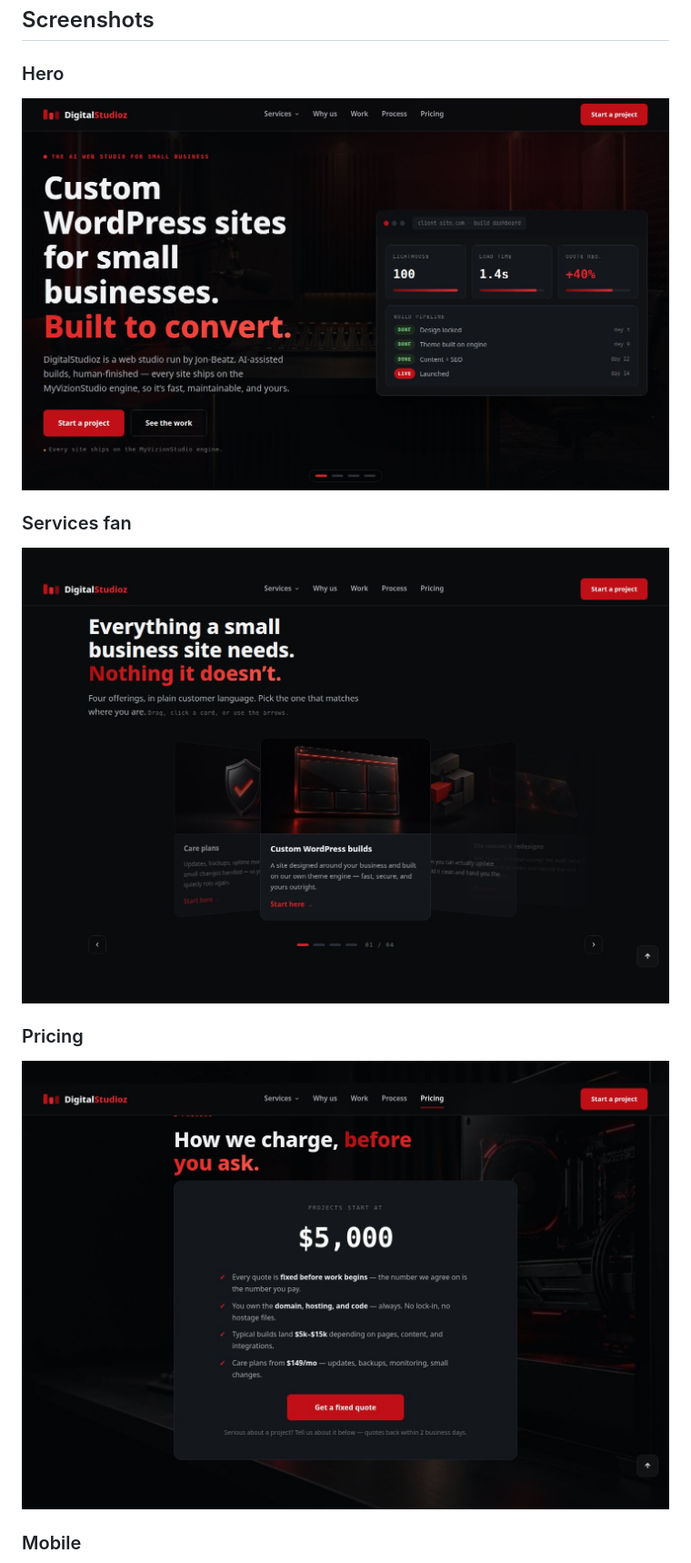
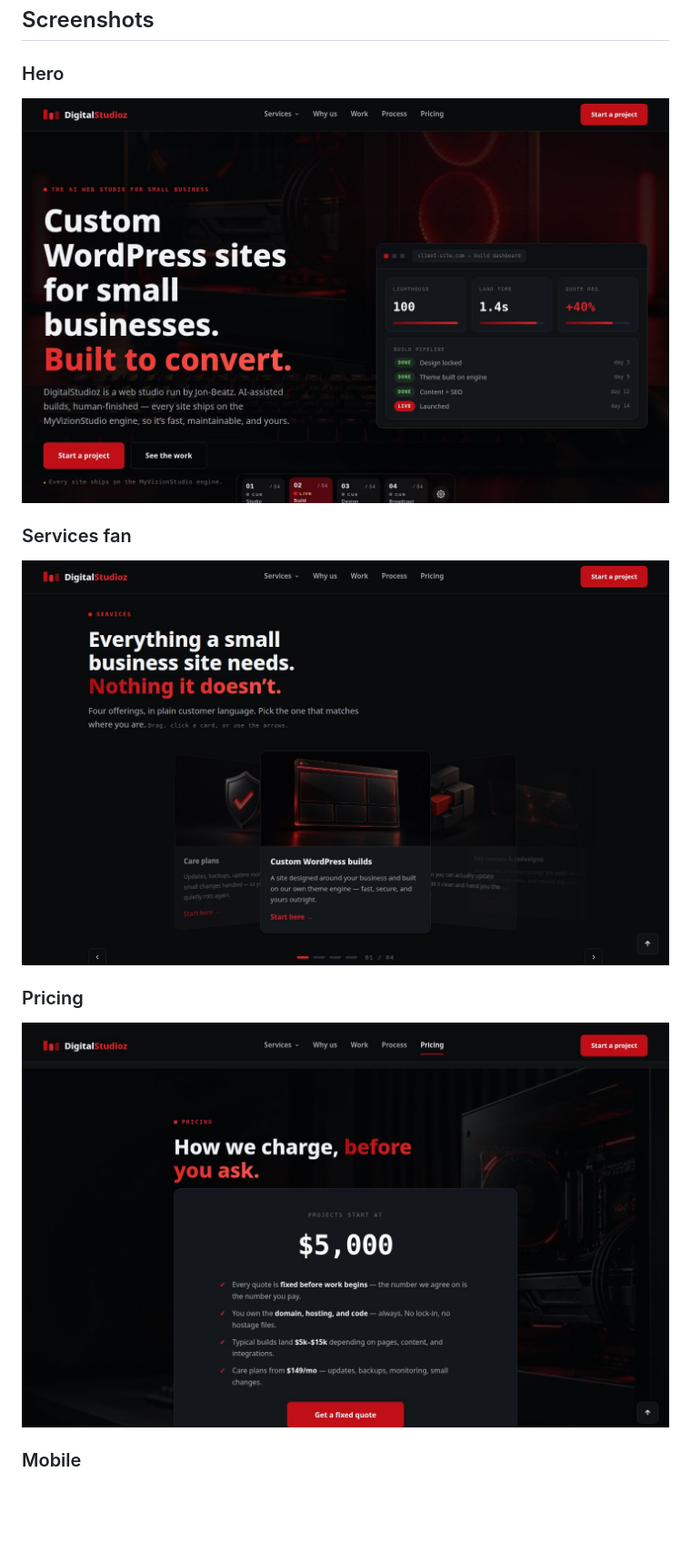
Before and after one commit to jonbeatz/DigitalStudioz-Site, a Markdown page: README.md, the part around one of its changes. Shown at 91% size. Drawn GitHub-style; pictures changed too: media/hero/agency-v2-hero.jpg, media/hero/agency-v2-pricing.jpg, media/hero/agency-v2-services.jpg; blank space fills up the shorter version.

Commit message:
Refresh screenshots + og-image for channel-deck build; README v2 working line

```diff
--- a/README.md
+++ b/README.md
@@ -64,15 +64,15 @@ Dark charcoal + signal red + warm gold. Big display type, hairline borders, soft
 
 ### Hero
 
-![Hero](media/hero/agency-v2-hero.jpg?v=202610081700)
+![Hero](media/hero/agency-v2-hero.jpg?v=202610101245)
 
 ### Services fan
 
-![Services fan](media/hero/agency-v2-services.jpg?v=202610081700)
+![Services fan](media/hero/agency-v2-services.jpg?v=202610101245)
 
 ### Pricing
 
-![Pricing](media/hero/agency-v2-pricing.jpg?v=202610081700)
+![Pricing](media/hero/agency-v2-pricing.jpg?v=202610101245)
 
 ### Mobile
 
```
Also changed, not shown: other parts of README.md (+4 -4 lines), assets/og-image.jpg, media/hero/agency-v2-mobile.jpg.
